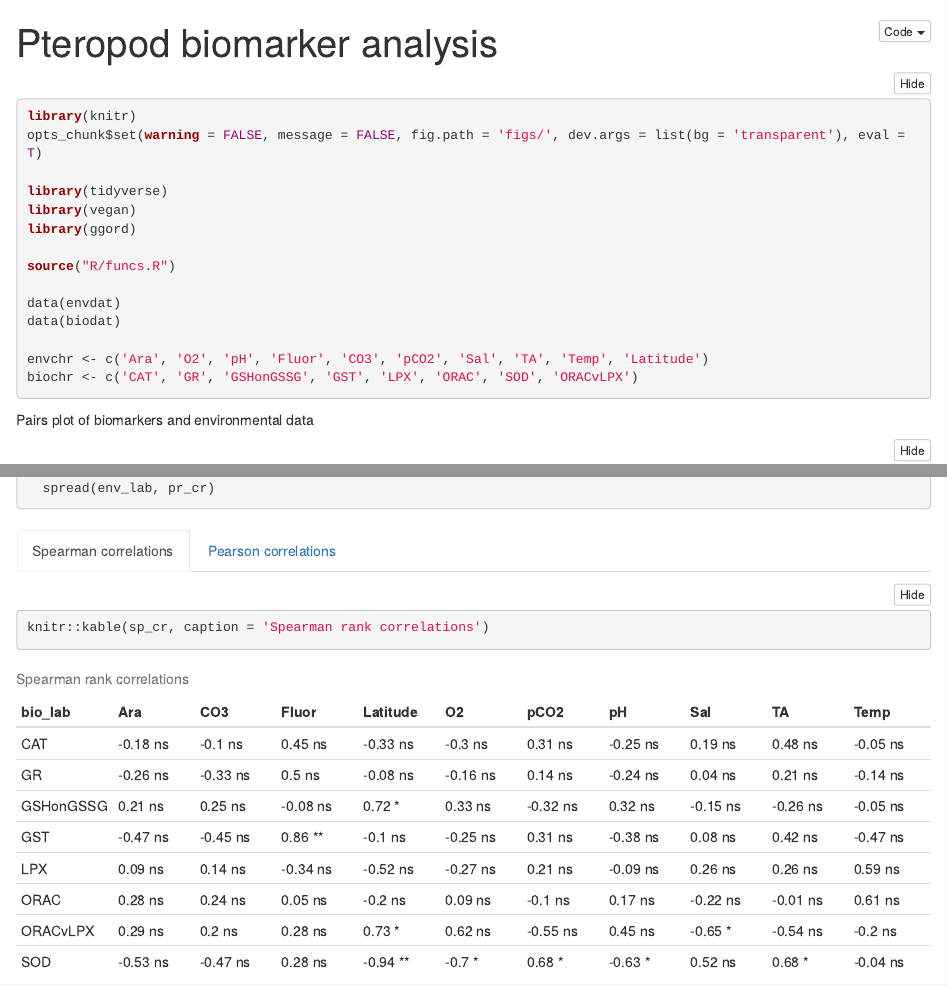
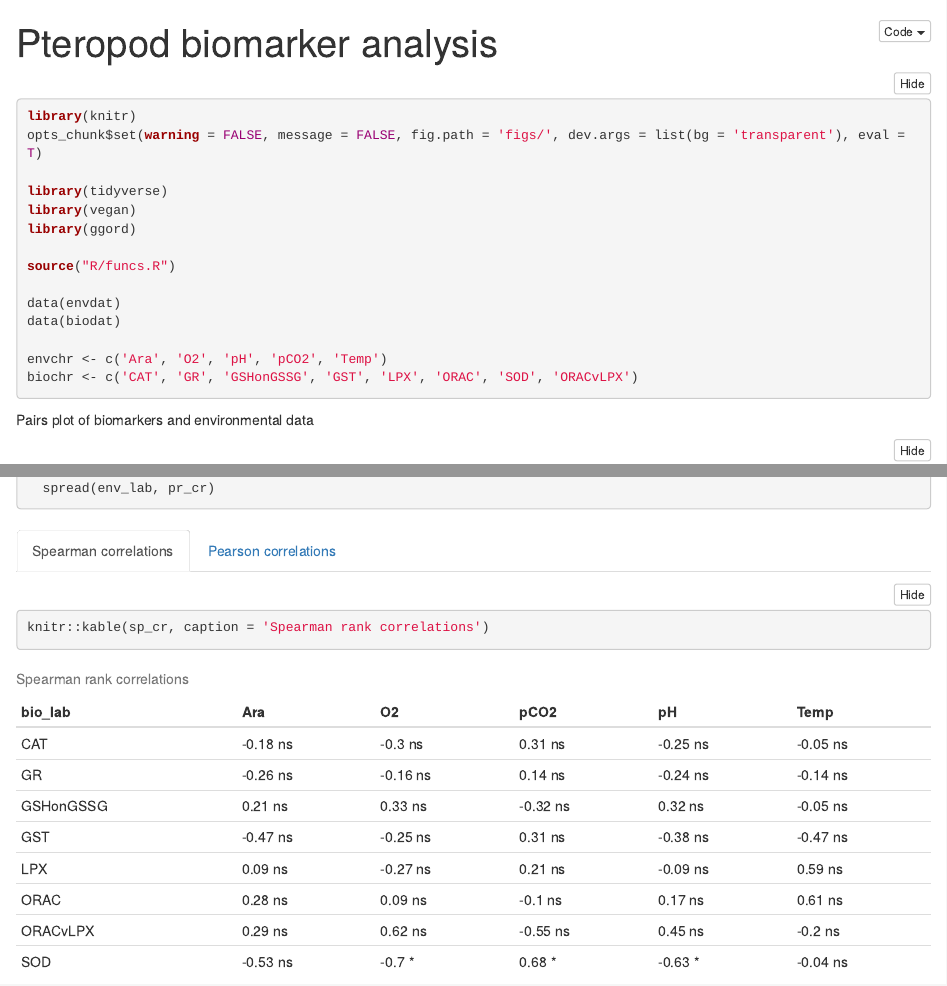
Before and after one commit to fawda123/Pteropod_biomarker, an R Markdown document (eval.Rmd): the page in a window 1100 px wide, from its top, and a second part further down, joined at a grey line. Rendered offline with R 4.5, knitr and Pandoc, with nearby package versions; folded parts are opened; some code elsewhere in the file could not run offline.

Commit message:
removed latitude, sal, ta, fluor, co3

````diff
--- a/eval.Rmd
+++ b/eval.Rmd
@@ -20,7 +20,7 @@ source("R/funcs.R")
 data(envdat)
 data(biodat)
 
-envchr <- c('Ara', 'O2', 'pH', 'Fluor', 'CO3', 'pCO2', 'Sal', 'TA', 'Temp', 'Latitude')
+envchr <- c('Ara', 'O2', 'pH', 'pCO2', 'Temp')
 biochr <- c('CAT', 'GR', 'GSHonGSSG', 'GST', 'LPX', 'ORAC', 'SOD', 'ORACvLPX')
 ```
 
````
Also changed, not shown: eval.html, figs/unnamed-chunk-3-1.png.
